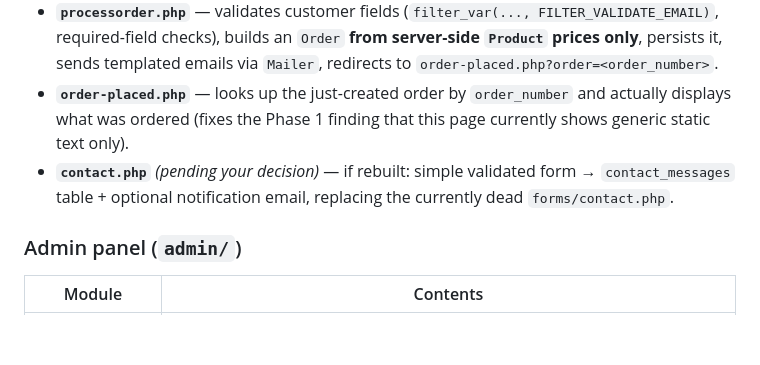
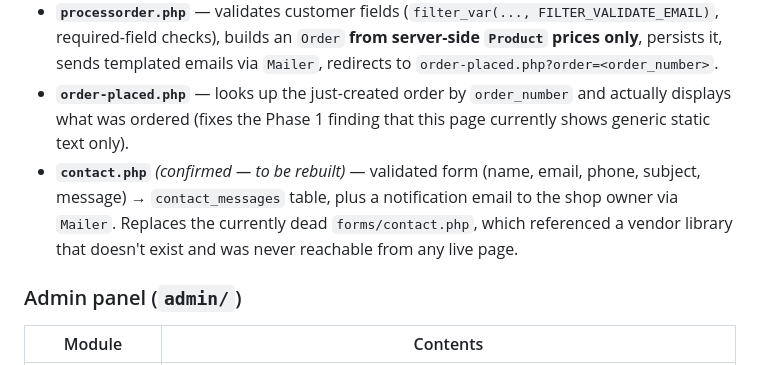
Before and after one commit to munikumar-naramala/sivakasicracker, a Markdown page: docs/IMPLEMENTATION_PLAN.md, the part around the change. Drawn GitHub-style; blank space fills up the shorter version.

```diff
--- a/docs/IMPLEMENTATION_PLAN.md
+++ b/docs/IMPLEMENTATION_PLAN.md
@@ -119,7 +119,7 @@ On MilesWeb (typical shared hosting), environment variables usually aren't set p
 - **`place-order.php`** — becomes a cart review + customer-details page: line items sourced from `Cart` (session-backed `product_id => qty`), quantity adjustable per row, prices/names read-only (never editable inputs — closes the tampering surface in `SECURITY_REVIEW.md` §1), customer detail fields, single "Place Order" submit to `processorder.php`. This replaces the current single 764-line form listing the entire catalog with quantity boxes.
 - **`processorder.php`** — validates customer fields (`filter_var(..., FILTER_VALIDATE_EMAIL)`, required-field checks), builds an `Order` **from server-side `Product` prices only**, persists it, sends templated emails via `Mailer`, redirects to `order-placed.php?order=<order_number>`.
 - **`order-placed.php`** — looks up the just-created order by `order_number` and actually displays what was ordered (fixes the Phase 1 finding that this page currently shows generic static text only).
-- **`contact.php`** *(pending your decision)* — if rebuilt: simple validated form → `contact_messages` table + optional notification email, replacing the currently dead `forms/contact.php`.
+- **`contact.php`** *(confirmed — to be rebuilt)* — validated form (name, email, phone, subject, message) → `contact_messages` table, plus a notification email to the shop owner via `Mailer`. Replaces the currently dead `forms/contact.php`, which referenced a vendor library that doesn't exist and was never reachable from any live page.
 
 ### Admin panel (`admin/`)
 
```
Also changed, not shown: docs/DATABASE_DESIGN.md (+1 -1 lines), docs/MODERNIZATION_PLAN.md (+6 -6 lines).
